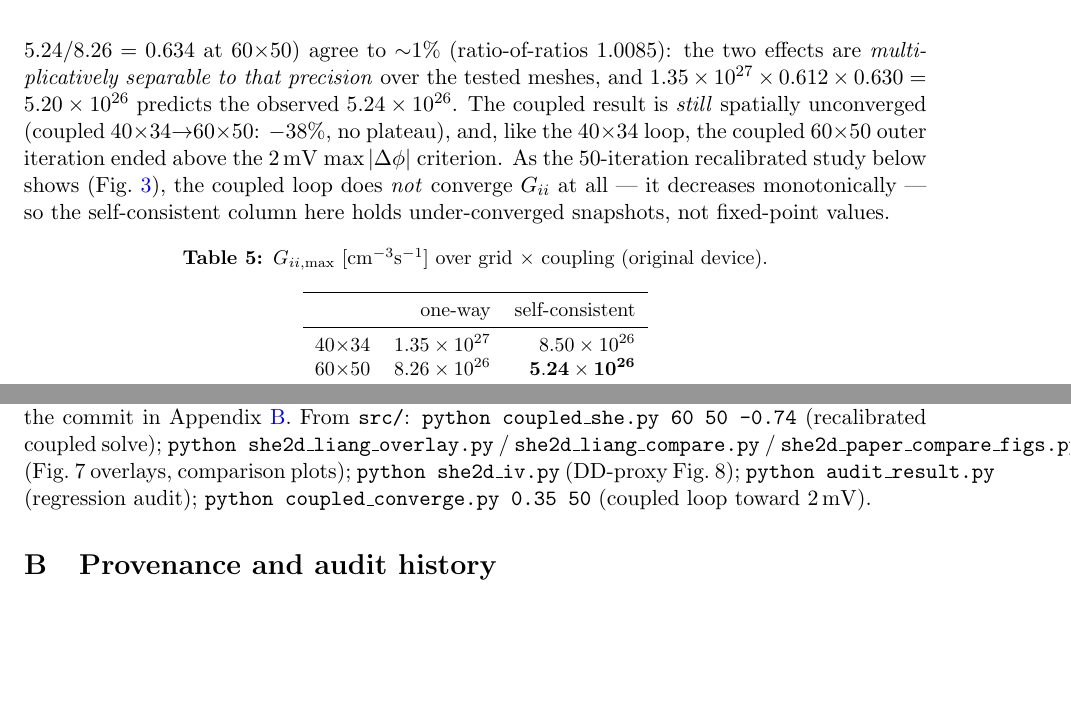
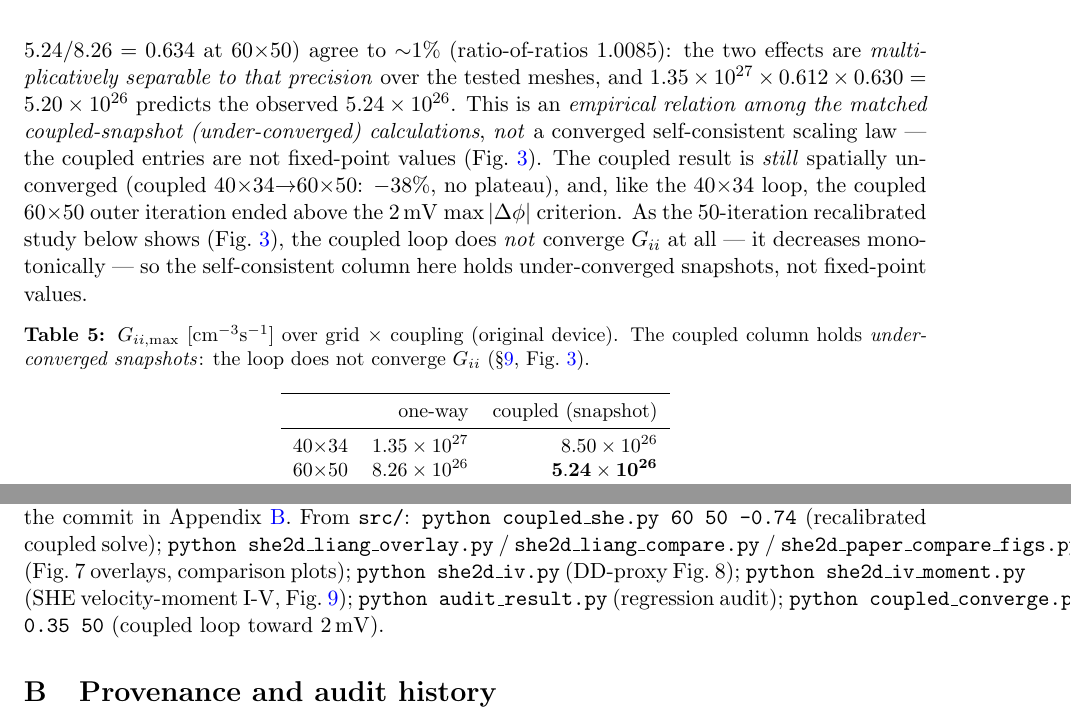
Before and after one commit to chanlikt-lgtm/Self-Consistent-Boltzman-and-Poission-EQuation, a LaTeX paper (report/report_v4.tex): two parts of pages 7 and 16 of 16, joined at a grey line, cut so that both start at the same text, the shorter picture padded with empty space. Compiled offline with pdfLaTeX.

Commit message:
Rev 4 final polish (freeze): tighten three residual over-claims
- Sec 7 (grid refinement): "Transport (n,|v|,Te) is spatially robust" -> "n and |v| are spatially
  robust over this refinement; Te is moderately grid-sensitive (5.9%, not converged); Gii is not
  grid-converged." Matches the measured hierarchy.
- Sec 9: the "multiplicatively separable to ~1%" relation is now qualified as an empirical relation
  among the matched coupled-SNAPSHOT (under-converged) calculations, not a converged self-consistent
  scaling law. Table 5 column renamed "self-consistent" -> "coupled (snapshot)" with a caption note
  that the loop does not converge Gii. Conclusions restatement qualified likewise.
- Appendix A: added the exact command for the new SHE velocity-moment I-V campaign
  (python she2d_iv_moment.py) so Fig 9 is reproducible from the appendix itself.

Report frozen as audit-ready Rev 4.

Co-Authored-By: Claude Opus 4.8 <noreply@anthropic.com>

```diff
--- a/report/report_v4.tex
+++ b/report/report_v4.tex
@@ -293,7 +294,10 @@ ratios ($8.26/13.5=0.612$ one-way, $5.24/8.50=0.616$ coupled) and the coupling r
 ($8.50/13.5=0.630$ at 40$\times$34, $5.24/8.26=0.634$ at 60$\times$50) agree to $\sim$1\%
 (ratio-of-ratios $1.0085$): the two effects are \emph{multiplicatively separable to that
 precision} over the tested meshes, and $1.35\times10^{27}\times0.612\times0.630=5.20\times10^{26}$
-predicts the observed $5.24\times10^{26}$. The coupled result is \emph{still} spatially
+predicts the observed $5.24\times10^{26}$. This is an \emph{empirical relation among the matched
+coupled-snapshot (under-converged) calculations}, \emph{not} a converged self-consistent scaling
+law --- the coupled entries are not fixed-point values (Fig.~\ref{fig:conv50}). The coupled result
+is \emph{still} spatially
 unconverged (coupled 40$\times$34$\to$60$\times$50: $-38\%$, no plateau), and, like the
 40$\times$34 loop, the coupled 60$\times$50 outer iteration ended above the \SI{2}{mV}
 $\max|\Delta\phi|$ criterion. As the 50-iteration recalibrated study below shows
@@ -302,10 +306,12 @@ monotonically --- so the self-consistent column here holds under-converged snaps
 fixed-point values.
 
 \begin{table}[h]\centering\small
-\caption{$G_{ii,\max}$ [\si{cm^{-3}s^{-1}}] over grid $\times$ coupling (original device).}\label{tab:giimat}
+\caption{$G_{ii,\max}$ [\si{cm^{-3}s^{-1}}] over grid $\times$ coupling (original device). The
+coupled column holds \emph{under-converged snapshots}: the loop does not converge $G_{ii}$
+(\S\ref{sec:giiconv}, Fig.~\ref{fig:conv50}).}\label{tab:giimat}
 \begin{tabular}{lrr}
 \toprule
- & one-way & self-consistent \\
+ & one-way & coupled (snapshot) \\
 \midrule
 40$\times$34 & $1.35\times10^{27}$ & $8.50\times10^{26}$ \\
 60$\times$50 & $8.26\times10^{26}$ & $\mathbf{5.24\times10^{26}}$ \\
@@ -657,8 +664,9 @@ $\sim$46/328544 nodes; moment change $<10^{-4}$).
 commit in Appendix~\ref{sec:history}. From \texttt{src/}: \texttt{python coupled\_she.py 60 50
 -0.74} (recalibrated coupled solve); \texttt{python she2d\_liang\_overlay.py} /
 \texttt{she2d\_liang\_compare.py} / \texttt{she2d\_paper\_compare\_figs.py} (Fig.~7 overlays,
-comparison plots); \texttt{python she2d\_iv.py} (DD-proxy Fig.~8); \texttt{python audit\_result.py}
-(regression audit); \texttt{python coupled\_converge.py 0.35 50} (coupled loop toward \SI{2}{mV}).
+comparison plots); \texttt{python she2d\_iv.py} (DD-proxy Fig.~8); \texttt{python she2d\_iv\_moment.py} (SHE
+velocity-moment I-V, Fig.~\ref{fig:ivmoment}); \texttt{python audit\_result.py} (regression audit);
+\texttt{python coupled\_converge.py 0.35 50} (coupled loop toward \SI{2}{mV}).
 
 \section{Provenance and audit history}\label{sec:history}
 Base code commit \texttt{0994290}; Python 3.13.14, NumPy 2.5.1, SciPy 1.18.0. Key commits:
```
Also changed, not shown: report/report_v4.pdf, report/report_v4.tex (6 more changed lines), 4 other files.
